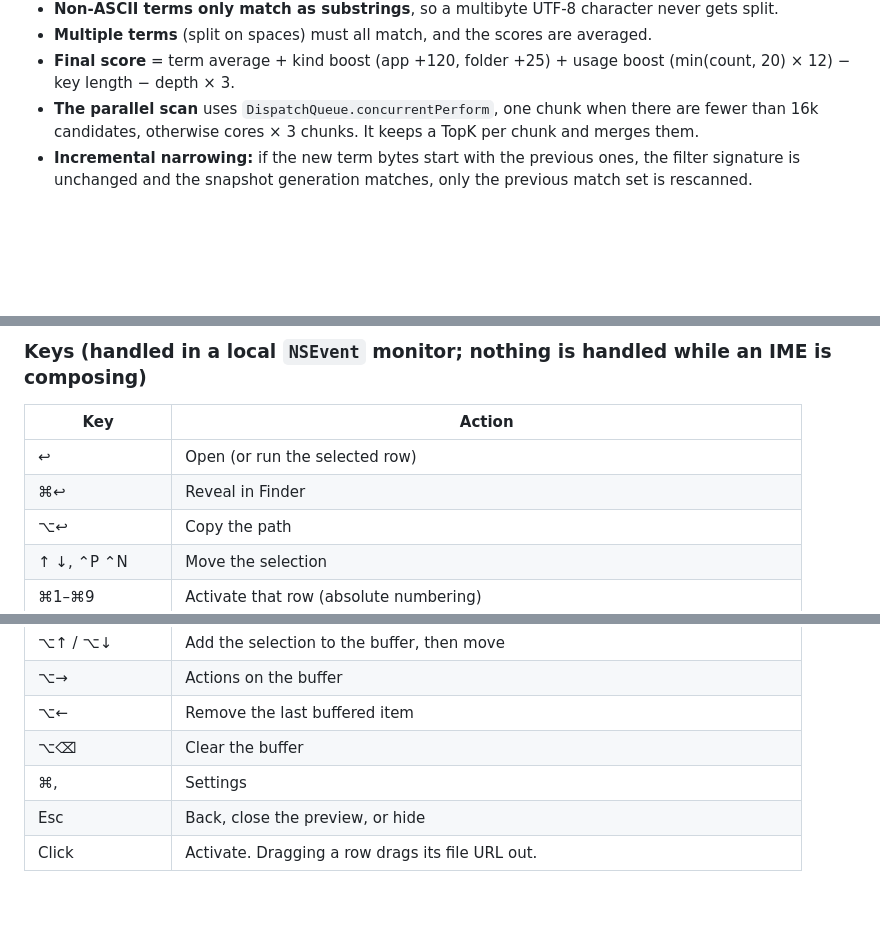
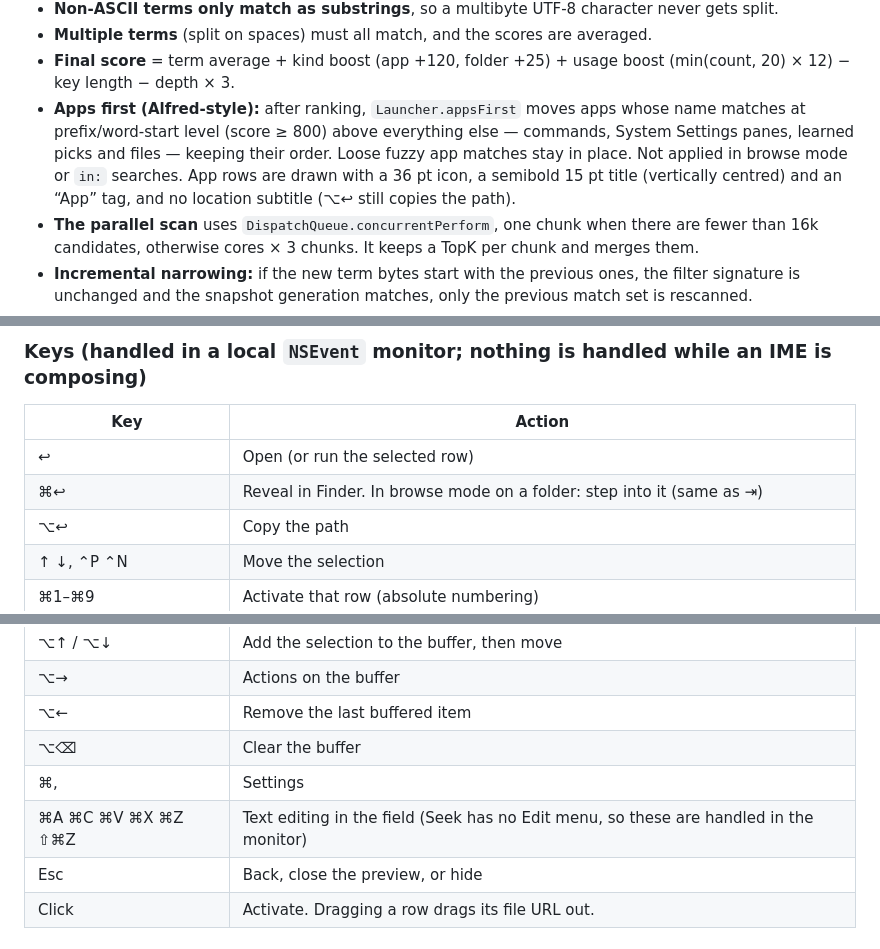
Before and after one commit to Nicolasbort/seek, a Markdown page: AGENTS.md, 3 parts joined by grey strips. GitHub-like rendering; blank space fills up the shorter version.

```diff
--- a/AGENTS.md
+++ b/AGENTS.md
@@ -133,6 +133,7 @@ How the scoring works:
 - **Non-ASCII terms only match as substrings**, so a multibyte UTF-8 character never gets split.
 - **Multiple terms** (split on spaces) must all match, and the scores are averaged.
 - **Final score** = term average + kind boost (app +120, folder +25) + usage boost (min(count, 20) × 12) − key length − depth × 3.
+- **Apps first (Alfred-style):** after ranking, `Launcher.appsFirst` moves apps whose name matches at prefix/word-start level (score ≥ 800) above everything else — commands, System Settings panes, learned picks and files — keeping their order. Loose fuzzy app matches stay in place. Not applied in browse mode or `in:` searches. App rows are drawn with a 36 pt icon, a semibold 15 pt title (vertically centred) and an “App” tag, and no location subtitle (⌥↩ still copies the path).
 - **The parallel scan** uses `DispatchQueue.concurrentPerform`, one chunk when there are fewer than 16k candidates, otherwise cores × 3 chunks. It keeps a TopK per chunk and merges them.
 - **Incremental narrowing:** if the new term bytes start with the previous ones, the filter signature is unchanged and the snapshot generation matches, only the previous match set is rescanned.
 - **Learned results:** `Knowledge.learned(for:)` returns up to 3 paths the user picked before for this exact query, or for longer queries that start with it. These are injected at the top if they still exist and still match. Doing this outside the index avoids needing a path→index lookup across queues.
@@ -193,7 +194,7 @@ A chip to the left of the field names the current mode. Esc or ← (with an empt
 | Key | Action |
 |---|---|
 | ↩ | Open (or run the selected row) |
-| ⌘↩ | Reveal in Finder |
+| ⌘↩ | Reveal in Finder. In browse mode on a folder: step into it (same as ⇥) |
 | ⌥↩ | Copy the path |
 | ↑ ↓, ⌃P ⌃N | Move the selection |
 | ⌘1–⌘9 | Activate that row (absolute numbering) |
@@ -205,6 +206,7 @@ A chip to the left of the field names the current mode. Esc or ← (with an empt
 | ⌥← | Remove the last buffered item |
 | ⌥⌫ | Clear the buffer |
 | ⌘, | Settings |
+| ⌘A ⌘C ⌘V ⌘X ⌘Z ⇧⌘Z | Text editing in the field (Seek has no Edit menu, so these are handled in the monitor) |
 | Esc | Back, close the preview, or hide |
 | Click | Activate. Dragging a row drags its file URL out. |
 
```
Also changed, not shown: README.md (+1 -1 lines), docs/screenshots/search.png, docs/screenshots/settings.png, 5 other files.
